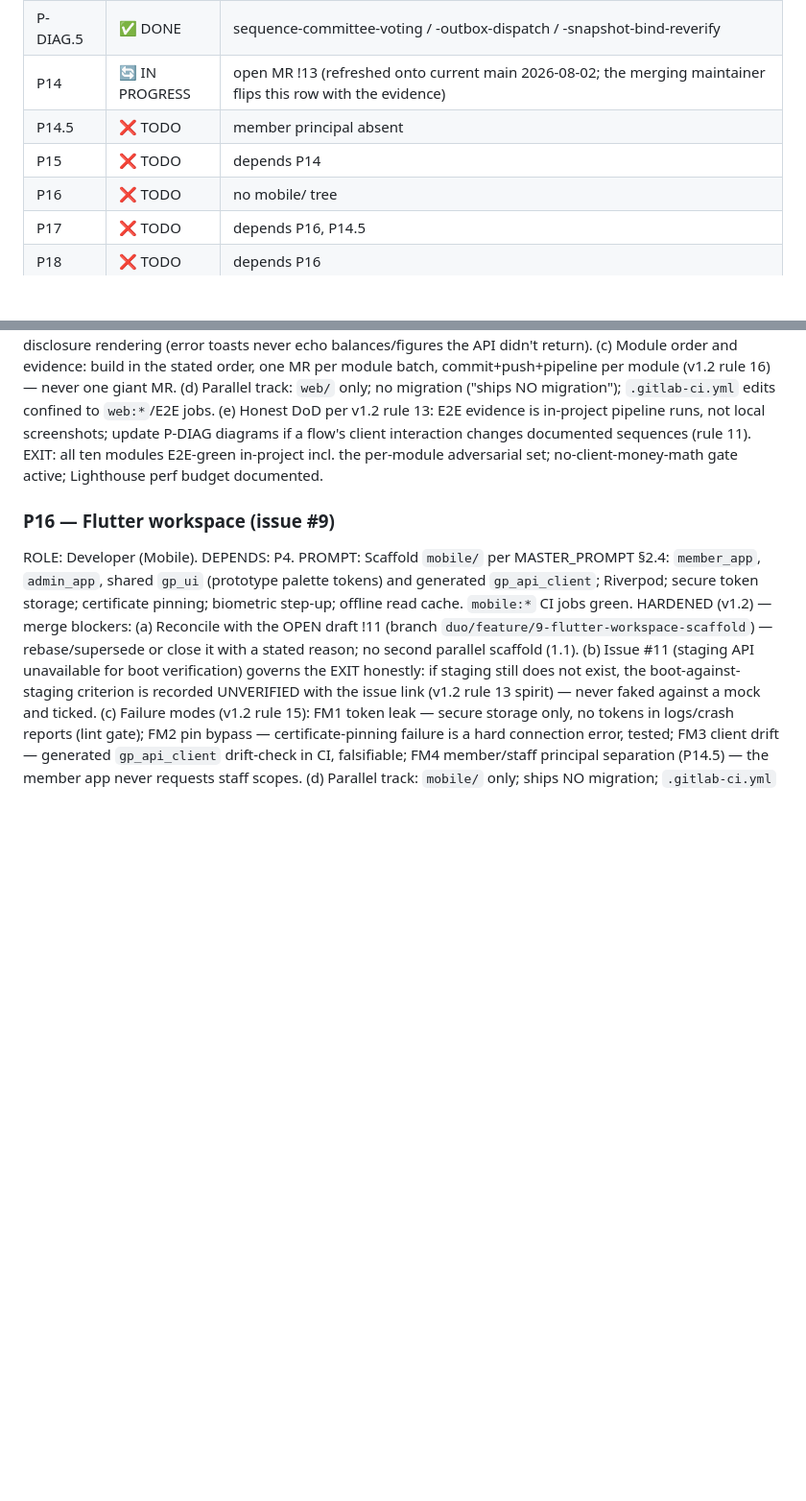
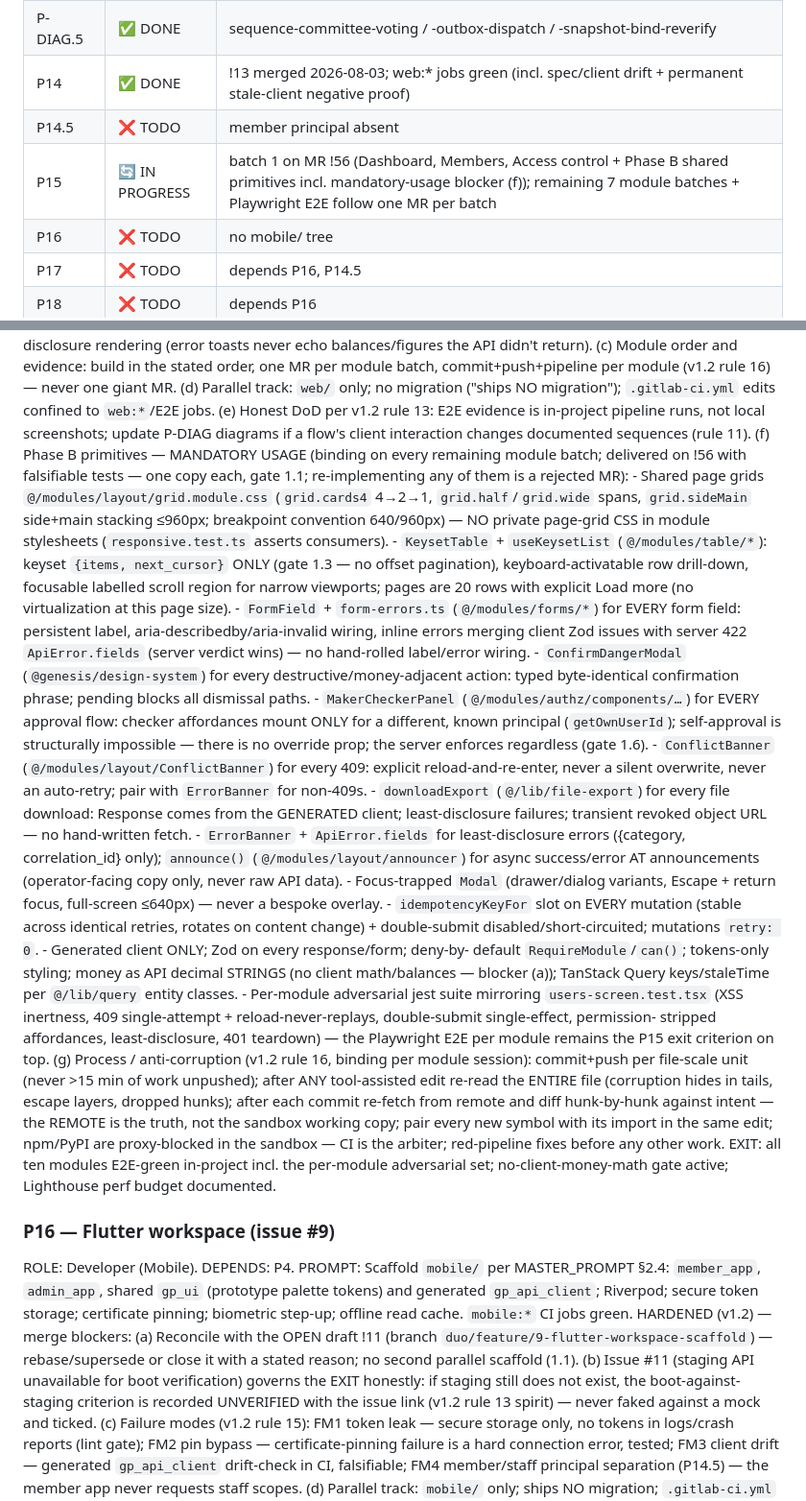
Before and after one commit to Benson-Kim/genesis-sacco, a Markdown page: docs/BUILD_PROMPTS.md, 2 parts joined by grey strips. Shown at 96% size. GitHub-like rendering; blank space fills up the shorter version.

Commit message:
docs: P15 prompt — binding Phase B primitives mandatory-usage + anti-corruption process blockers; status register (P14 done, P15 in progress)
Every remaining P15 module batch must CONSUME the !56 Phase B
primitives (shared grids, KeysetTable, FormField, ConfirmDangerModal,
MakerCheckerPanel, ConflictBanner, downloadExport, announcer, focus-
trapped Modal, idempotencyKeyFor) instead of re-implementing them, and
inherits the commit-per-unit / whole-file-re-read / remote-is-truth
process rules proven necessary by five session deaths.

```diff
--- a/docs/BUILD_PROMPTS.md
+++ b/docs/BUILD_PROMPTS.md
@@ -55,9 +55,9 @@ or test/artifact present on main).
 | P-DIAG.3 | ✅ DONE | dfd.md |
 | P-DIAG.4 | ✅ DONE | stride.md |
 | P-DIAG.5 | ✅ DONE | sequence-committee-voting / -outbox-dispatch / -snapshot-bind-reverify |
-| P14 | 🔄 IN PROGRESS | open MR !13 (refreshed onto current main 2026-08-02; the merging maintainer flips this row with the evidence) |
+| P14 | ✅ DONE | !13 merged 2026-08-03; web:* jobs green (incl. spec/client drift + permanent stale-client negative proof) |
 | P14.5 | ❌ TODO | member principal absent |
-| P15 | ❌ TODO | depends P14 |
+| P15 | 🔄 IN PROGRESS | batch 1 on MR !56 (Dashboard, Members, Access control + Phase B shared primitives incl. mandatory-usage blocker (f)); remaining 7 module batches + Playwright E2E follow one MR per batch |
 | P16 | ❌ TODO | no mobile/ tree |
 | P17 | ❌ TODO | depends P16, P14.5 |
 | P18 | ❌ TODO | depends P16 |
@@ -1078,6 +1078,65 @@ HARDENED (v1.2) — merge blockers:
 (e) Honest DoD per v1.2 rule 13: E2E evidence is in-project pipeline
     runs, not local screenshots; update P-DIAG diagrams if a flow's
     client interaction changes documented sequences (rule 11).
+(f) Phase B primitives — MANDATORY USAGE (binding on every remaining
+    module batch; delivered on !56 with falsifiable tests — one copy
+    each, gate 1.1; re-implementing any of them is a rejected MR):
+    - Shared page grids `@/modules/layout/grid.module.css`
+      (`grid.cards4` 4→2→1, `grid.half`/`grid.wide` spans,
+      `grid.sideMain` side+main stacking ≤960px; breakpoint convention
+      640/960px) — NO private page-grid CSS in module stylesheets
+      (`responsive.test.ts` asserts consumers).
+    - `KeysetTable` + `useKeysetList` (`@/modules/table/*`): keyset
+      `{items, next_cursor}` ONLY (gate 1.3 — no offset pagination),
+      keyboard-activatable row drill-down, focusable labelled scroll
+      region for narrow viewports; pages are 20 rows with explicit
+      Load more (no virtualization at this page size).
+    - `FormField` + `form-errors.ts` (`@/modules/forms/*`) for EVERY
+      form field: persistent label, aria-describedby/aria-invalid
+      wiring, inline errors merging client Zod issues with server 422
+      `ApiError.fields` (server verdict wins) — no hand-rolled
+      label/error wiring.
+    - `ConfirmDangerModal` (`@genesis/design-system`) for every
+      destructive/money-adjacent action: typed byte-identical
+      confirmation phrase; pending blocks all dismissal paths.
+    - `MakerCheckerPanel` (`@/modules/authz/components/…`) for EVERY
+      approval flow: checker affordances mount ONLY for a different,
+      known principal (`getOwnUserId`); self-approval is structurally
+      impossible — there is no override prop; the server enforces
+      regardless (gate 1.6).
+    - `ConflictBanner` (`@/modules/layout/ConflictBanner`) for every
+      409: explicit reload-and-re-enter, never a silent overwrite,
+      never an auto-retry; pair with `ErrorBanner` for non-409s.
+    - `downloadExport` (`@/lib/file-export`) for every file download:
+      Response comes from the GENERATED client; least-disclosure
+      failures; transient revoked object URL — no hand-written fetch.
+    - `ErrorBanner` + `ApiError.fields` for least-disclosure errors
+      ({category, correlation_id} only); `announce()`
+      (`@/modules/layout/announcer`) for async success/error AT
+      announcements (operator-facing copy only, never raw API data).
+    - Focus-trapped `Modal` (drawer/dialog variants, Escape + return
+      focus, full-screen ≤640px) — never a bespoke overlay.
+    - `idempotencyKeyFor` slot on EVERY mutation (stable across
+      identical retries, rotates on content change) + double-submit
+      disabled/short-circuited; mutations `retry: 0`.
+    - Generated client ONLY; Zod on every response/form; deny-by-
+      default `RequireModule`/`can()`; tokens-only styling; money as
+      API decimal STRINGS (no client math/balances — blocker (a));
+      TanStack Query keys/staleTime per `@/lib/query` entity classes.
+    - Per-module adversarial jest suite mirroring
+      `users-screen.test.tsx` (XSS inertness, 409 single-attempt +
+      reload-never-replays, double-submit single-effect, permission-
+      stripped affordances, least-disclosure, 401 teardown) — the
+      Playwright E2E per module remains the P15 exit criterion on top.
+(g) Process / anti-corruption (v1.2 rule 16, binding per module
+    session): commit+push per file-scale unit (never >15 min of work
+    unpushed); after ANY tool-assisted edit re-read the ENTIRE file
+    (corruption hides in tails, escape layers, dropped hunks); after
+    each commit re-fetch from remote and diff hunk-by-hunk against
+    intent — the REMOTE is the truth, not the sandbox working copy;
+    pair every new symbol with its import in the same edit; npm/PyPI
+    are proxy-blocked in the sandbox — CI is the arbiter; red-pipeline
+    fixes before any other work.
 EXIT: all ten modules E2E-green in-project incl. the per-module
 adversarial set; no-client-money-math gate active; Lighthouse perf
 budget documented.
```
